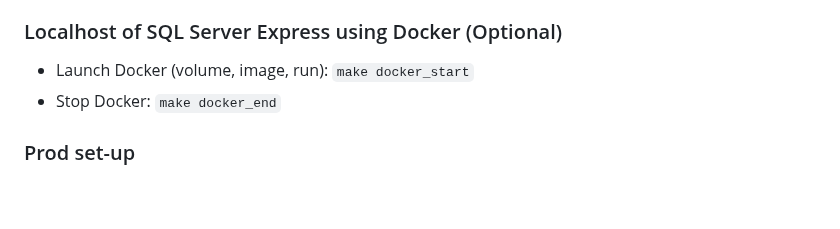
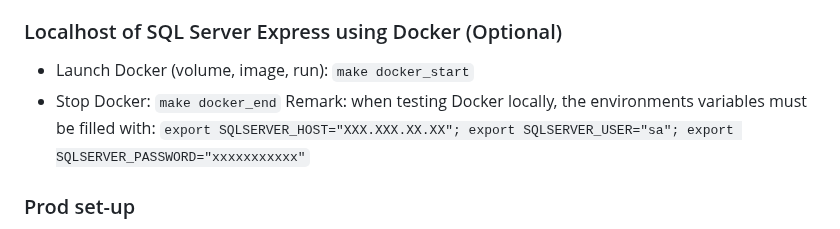
Before and after one commit to gabriellegall/dbt_netsuite, a Markdown page: README.md, the part around the change. Rendered like a GitHub page; blank space fills up the shorter version.

```diff
--- a/README.md
+++ b/README.md
@@ -22,6 +22,7 @@ The Docker image provided can be used for localhosting of SQL Server Express. Th
 ### Localhost of SQL Server Express using Docker (Optional)
 - Launch Docker (volume, image, run): `make docker_start`
 - Stop Docker: `make docker_end`
+Remark: when testing Docker locally, the environments variables must be filled with: `export SQLSERVER_HOST="XXX.XXX.XX.XX"; export SQLSERVER_USER="sa"; export SQLSERVER_PASSWORD="xxxxxxxxxxx"`
 ### Prod set-up
 - Launch (or reset) the entire dbt project: `make dbt_prod_hard_reset`
 - Reset the entire dbt project except the staging schema (i.e dbt seeds): `make dbt_prod_soft_reset`
```
